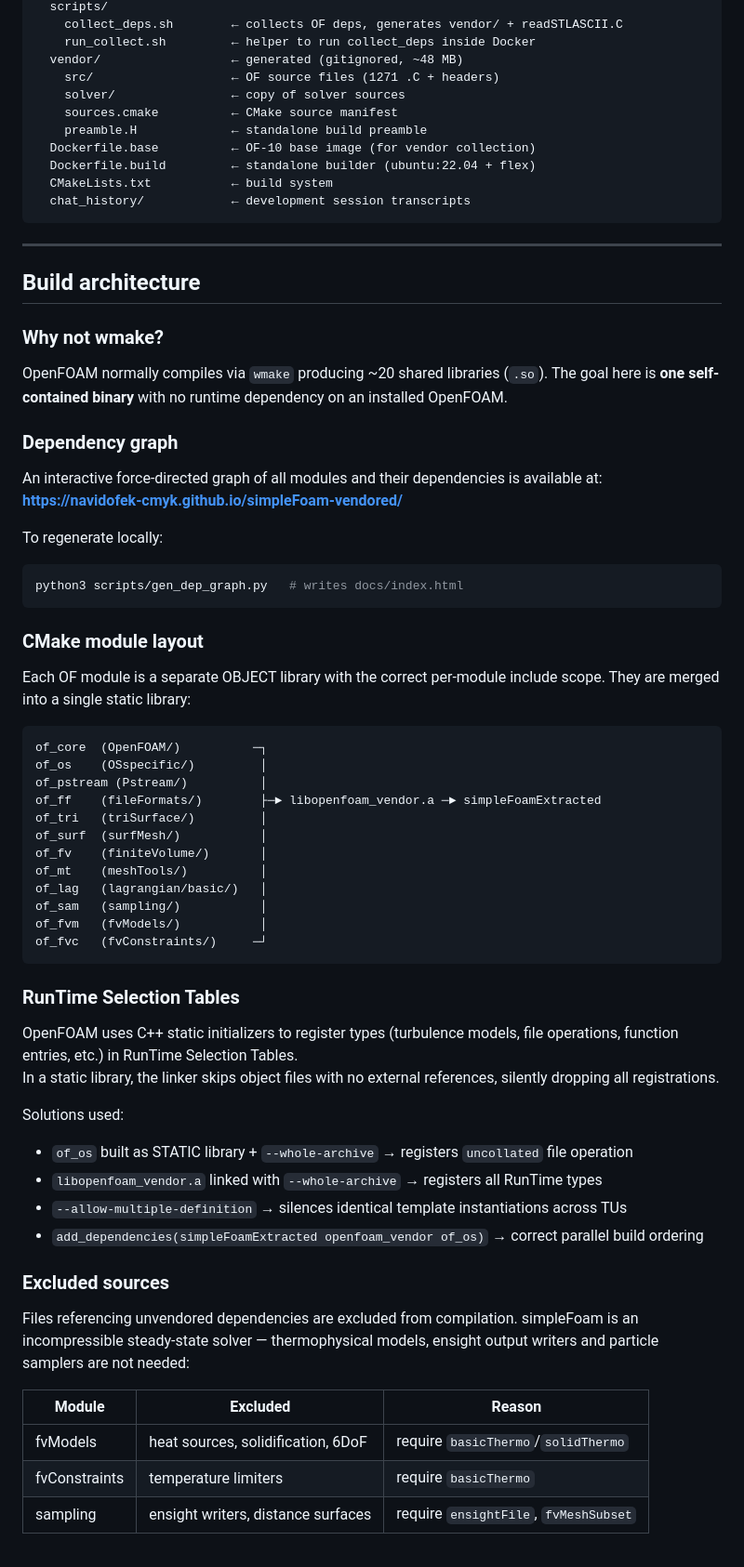
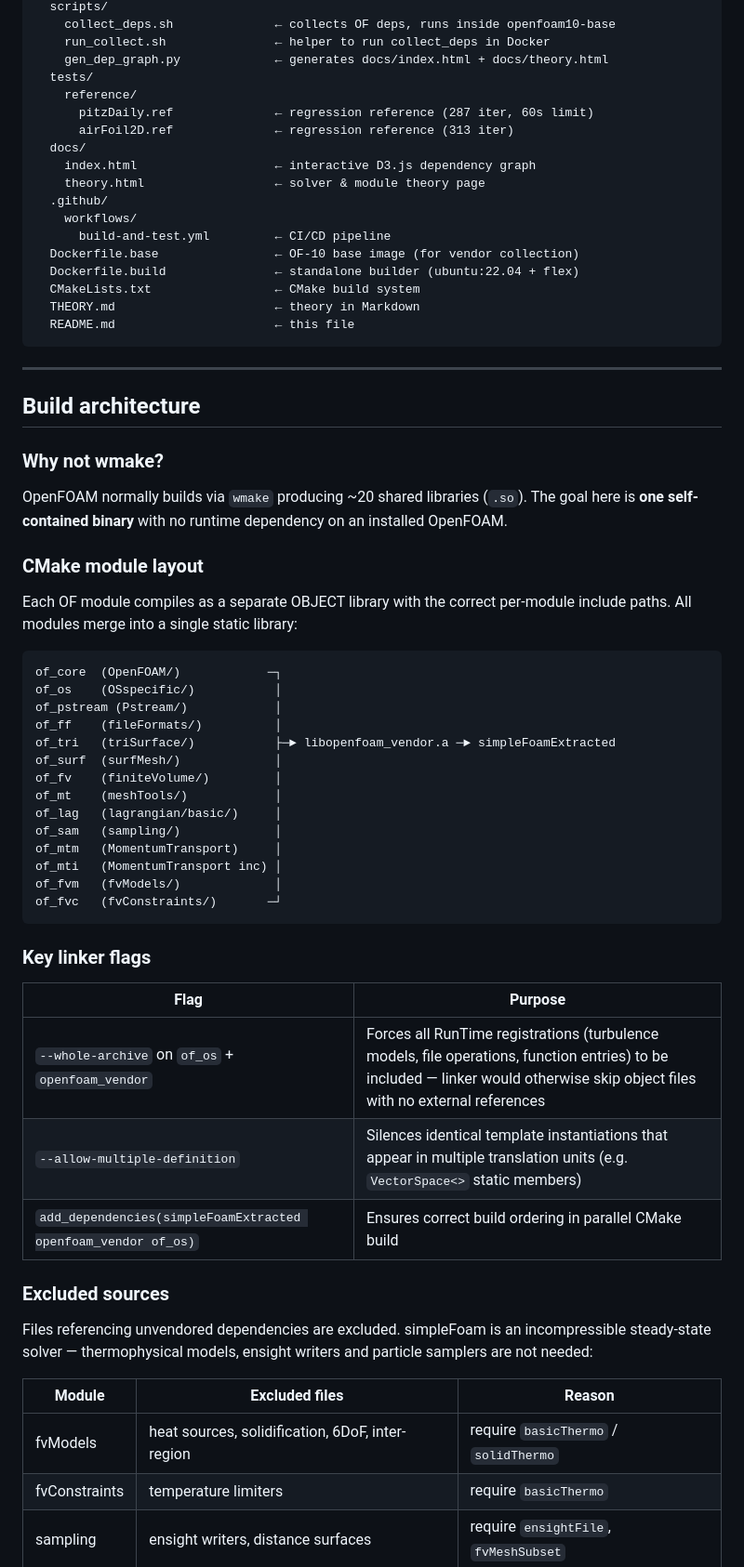
Before and after one commit to navidofek-cmyk/simpleFoam-vendored, a Markdown page: README.md, the part around one of its changes. Shown at 93% size. GitHub-like rendering.

````diff
--- a/README.md
+++ b/README.md
@@ -92,15 +173,22 @@ simpleFoam_vendored/
   scripts/
-    collect_deps.sh        ← collects OF deps, generates vendor/ + readSTLASCII.C
-    run_collect.sh         ← helper to run collect_deps inside Docker
-  vendor/                  ← generated (gitignored, ~48 MB)
-    src/                   ← OF source files (1271 .C + headers)
-    solver/                ← copy of solver sources
-    sources.cmake          ← CMake source manifest
-    preamble.H             ← standalone build preamble
-  Dockerfile.base          ← OF-10 base image (for vendor collection)
-  Dockerfile.build         ← standalone builder (ubuntu:22.04 + flex)
-  CMakeLists.txt           ← build system
-  chat_history/            ← development session transcripts
+    collect_deps.sh              ← collects OF deps, runs inside openfoam10-base
+    run_collect.sh               ← helper to run collect_deps in Docker
+    gen_dep_graph.py             ← generates docs/index.html + docs/theory.html
+  tests/
+    reference/
+      pitzDaily.ref              ← regression reference (287 iter, 60s limit)
+      airFoil2D.ref              ← regression reference (313 iter)
+  docs/
+    index.html                   ← interactive D3.js dependency graph
+    theory.html                  ← solver & module theory page
+  .github/
+    workflows/
+      build-and-test.yml         ← CI/CD pipeline
+  Dockerfile.base                ← OF-10 base image (for vendor collection)
+  Dockerfile.build               ← standalone builder (ubuntu:22.04 + flex)
+  CMakeLists.txt                 ← CMake build system
+  THEORY.md                      ← theory in Markdown
+  README.md                      ← this file
 ```
 
 ---
@@ -109,54 +197,43 @@ simpleFoam_vendored/
 
 ### Why not wmake?
 
-OpenFOAM normally compiles via `wmake` producing ~20 shared libraries (`.so`). The goal here is **one self-contained binary** with no runtime dependency on an installed OpenFOAM.
-
-### Dependency graph
-
-An interactive force-directed graph of all modules and their dependencies is available at:
-**https://navidofek-cmyk.github.io/simpleFoam-vendored/**
-
-To regenerate locally:
-```bash
-python3 scripts/gen_dep_graph.py   # writes docs/index.html
-```
+OpenFOAM normally builds via `wmake` producing ~20 shared libraries (`.so`). The goal here is **one self-contained binary** with no runtime dependency on an installed OpenFOAM.
 
 ### CMake module layout
 
-Each OF module is a separate OBJECT library with the correct per-module include scope. They are merged into a single static library:
+Each OF module compiles as a separate OBJECT library with the correct per-module include paths. All modules merge into a single static library:
 
 ```
-of_core  (OpenFOAM/)          ─┐
-of_os    (OSspecific/)         │
-of_pstream (Pstream/)          │
-of_ff    (fileFormats/)        ├─► libopenfoam_vendor.a ─► simpleFoamExtracted
-of_tri   (triSurface/)         │
-of_surf  (surfMesh/)           │
-of_fv    (finiteVolume/)       │
-of_mt    (meshTools/)          │
-of_lag   (lagrangian/basic/)   │
-of_sam   (sampling/)           │
-of_fvm   (fvModels/)           │
-of_fvc   (fvConstraints/)     ─┘
+of_core  (OpenFOAM/)            ─┐
+of_os    (OSspecific/)           │
+of_pstream (Pstream/)            │
+of_ff    (fileFormats/)          │
+of_tri   (triSurface/)           ├─► libopenfoam_vendor.a ─► simpleFoamExtracted
+of_surf  (surfMesh/)             │
+of_fv    (finiteVolume/)         │
+of_mt    (meshTools/)            │
+of_lag   (lagrangian/basic/)     │
+of_sam   (sampling/)             │
+of_mtm   (MomentumTransport)     │
+of_mti   (MomentumTransport inc) │
+of_fvm   (fvModels/)             │
+of_fvc   (fvConstraints/)       ─┘
 ```
 
-### RunTime Selection Tables
+### Key linker flags
 
-OpenFOAM uses C++ static initializers to register types (turbulence models, file operations, function entries, etc.) in RunTime Selection Tables.
-In a static library, the linker skips object files with no external references, silently dropping all registrations.
-
-Solutions used:
-- `of_os` built as STATIC library + `--whole-archive` → registers `uncollated` file operation
-- `libopenfoam_vendor.a` linked with `--whole-archive` → registers all RunTime types
-- `--allow-multiple-definition` → silences identical template instantiations across TUs
-- `add_dependencies(simpleFoamExtracted openfoam_vendor of_os)` → correct parallel build ordering
+| Flag | Purpose |
+|------|---------|
+| `--whole-archive` on `of_os` + `openfoam_vendor` | Forces all RunTime registrations (turbulence models, file operations, function entries) to be included — linker would otherwise skip object files with no external references |
+| `--allow-multiple-definition` | Silences identical template instantiations that appear in multiple translation units (e.g. `VectorSpace<>` static members) |
+| `add_dependencies(simpleFoamExtracted openfoam_vendor of_os)` | Ensures correct build ordering in parallel CMake build |
 
 ### Excluded sources
 
-Files referencing unvendored dependencies are excluded from compilation. simpleFoam is an incompressible steady-state solver — thermophysical models, ensight output writers and particle samplers are not needed:
+Files referencing unvendored dependencies are excluded. simpleFoam is an incompressible steady-state solver — thermophysical models, ensight writers and particle samplers are not needed:
 
-| Module | Excluded | Reason |
-|--------|----------|--------|
-| fvModels | heat sources, solidification, 6DoF | require `basicThermo`/`solidThermo` |
+| Module | Excluded files | Reason |
+|--------|---------------|--------|
+| fvModels | heat sources, solidification, 6DoF, inter-region | require `basicThermo` / `solidThermo` |
 | fvConstraints | temperature limiters | require `basicThermo` |
 | sampling | ensight writers, distance surfaces | require `ensightFile`, `fvMeshSubset` |
````
Also changed, not shown: other parts of README.md (+141 -40 lines).
